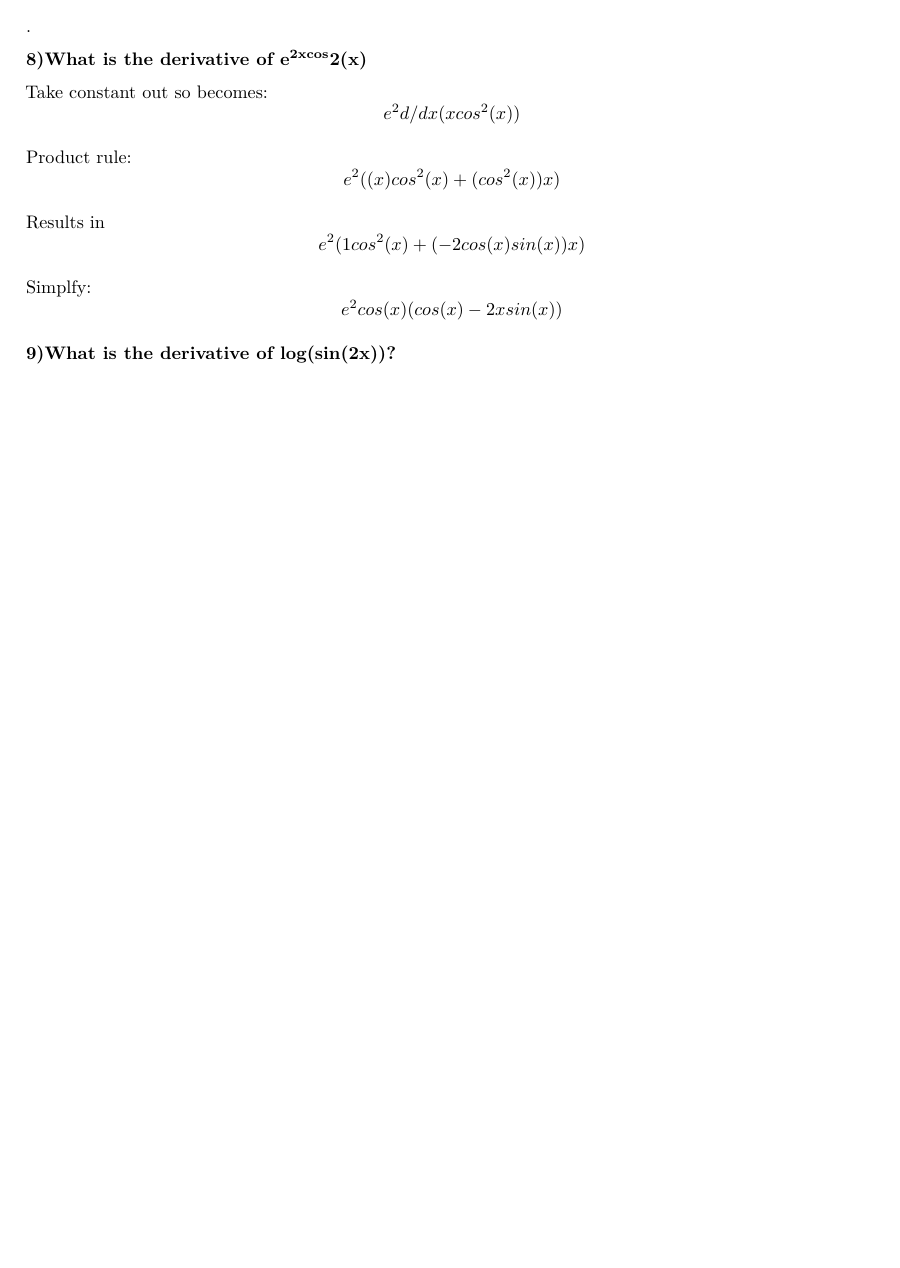
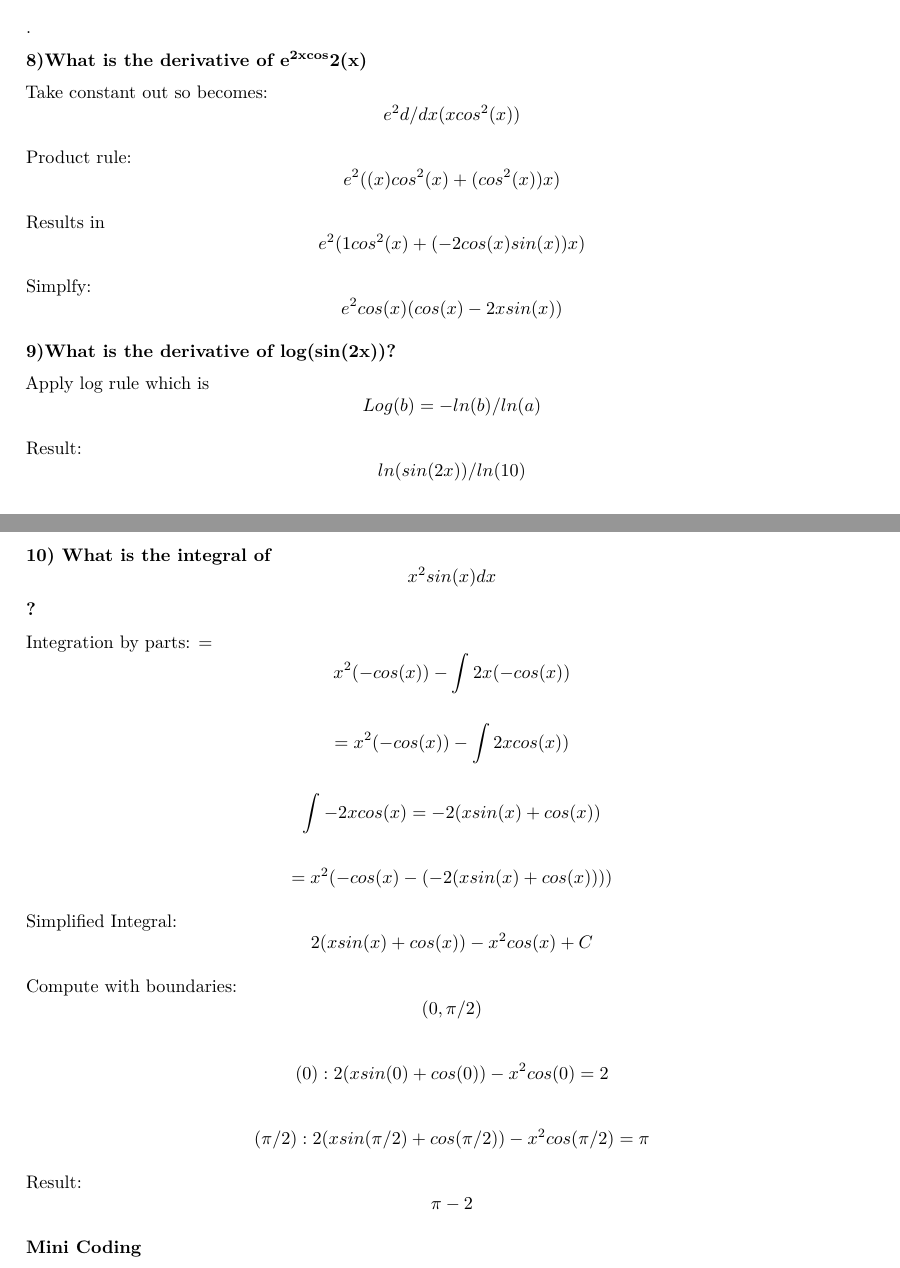
Before and after one commit to bcarancibia/CUNY_IS_605, an R Markdown document (FinalExam/barancibia_final_exam.Rmd): part of page 3 of 3 before the commit and two parts of pages 3 and 4 of 4 after it, the two joined at a grey line, cut so that both start at the same text, the shorter picture padded with empty space. Rendered offline with R 4.5, knitr and Pandoc, then LaTeX, with nearby package versions.

Commit message:
final exam part 1 done

```diff
--- a/FinalExam/barancibia_final_exam.Rmd
+++ b/FinalExam/barancibia_final_exam.Rmd
@@ -130,3 +130,30 @@ Results in $$e^2(1cos^2(x) + (-2cos(x)sin(x))x)$$
 Simplfy: $$e^2cos(x)(cos(x) - 2xsin(x))$$
 
 **9)What is the derivative of log(sin(2x))?**
+
+Apply log rule which is $$Log(b) = -ln(b) / ln(a)$$
+
+Result: $$ln(sin(2x))/ln(10)$$
+
+**10) What is the integral of $$x^2sin(x)dx$$?**
+
+Integration by parts: = $$x^2(-cos(x)) - \int 2x(-cos(x))$$
+
+$$=x^2(-cos(x)) - \int 2xcos(x))$$
+
+$$\int -2xcos(x) = -2(xsin(x) + cos(x))$$
+
+$$= x^2(-cos(x) - (-2(xsin(x) + cos(x))))$$
+
+Simplified Integral: $$2(xsin(x) + cos(x)) - x^2cos(x) + C$$
+
+Compute with boundaries: $$(0,\pi/2)$$
+
+$$(0): 2(xsin(0) + cos(0)) - x^2cos(0) = 2$$
+
+$$(\pi/2): 2(xsin(\pi/2) + cos(\pi/2)) - x^2cos(\pi/2) = \pi$$
+
+Result: $$\pi - 2$$
+
+
+__**Mini Coding**__
```
Also changed, not shown: FinalExam/barancibia_final_exam.pdf.
